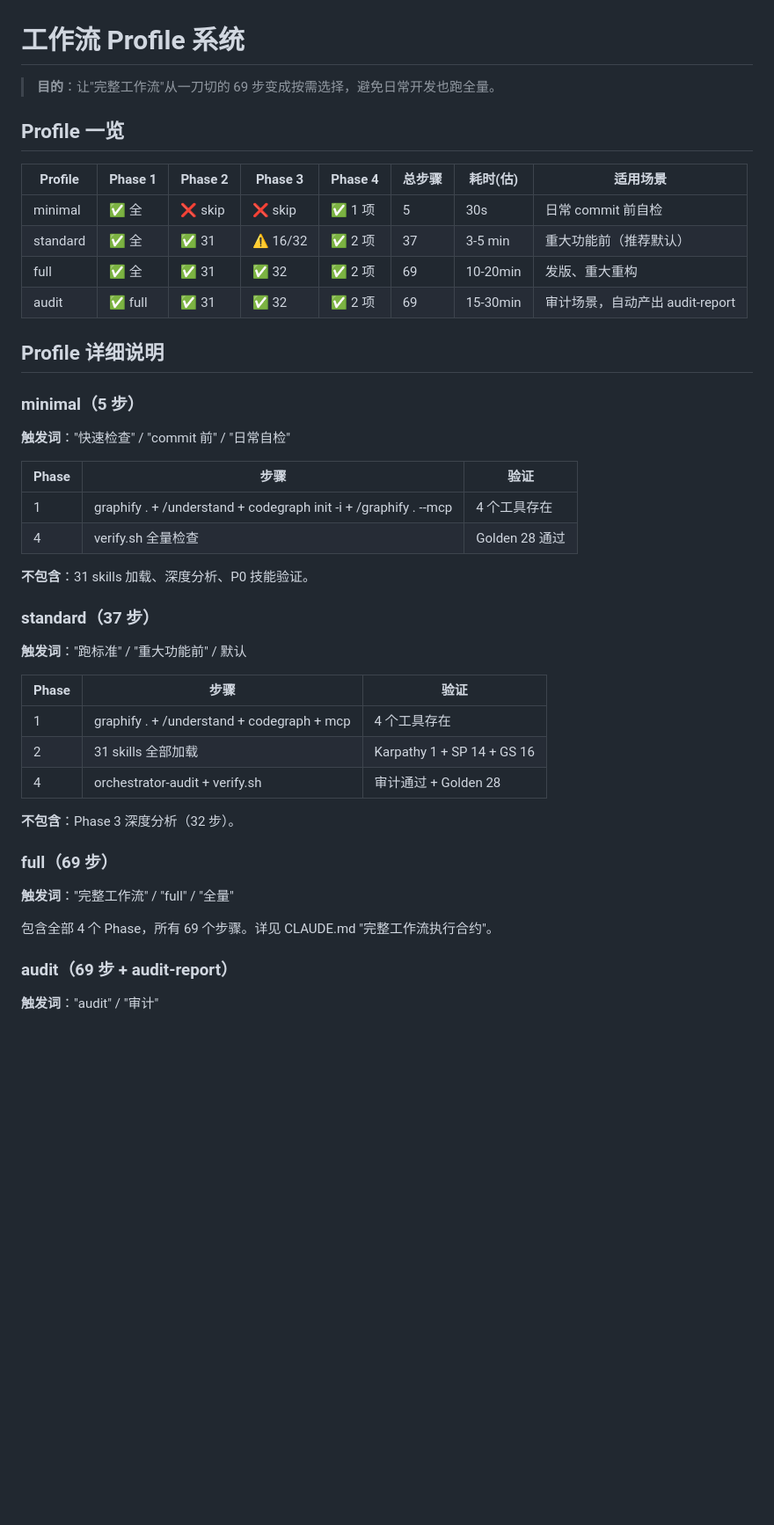
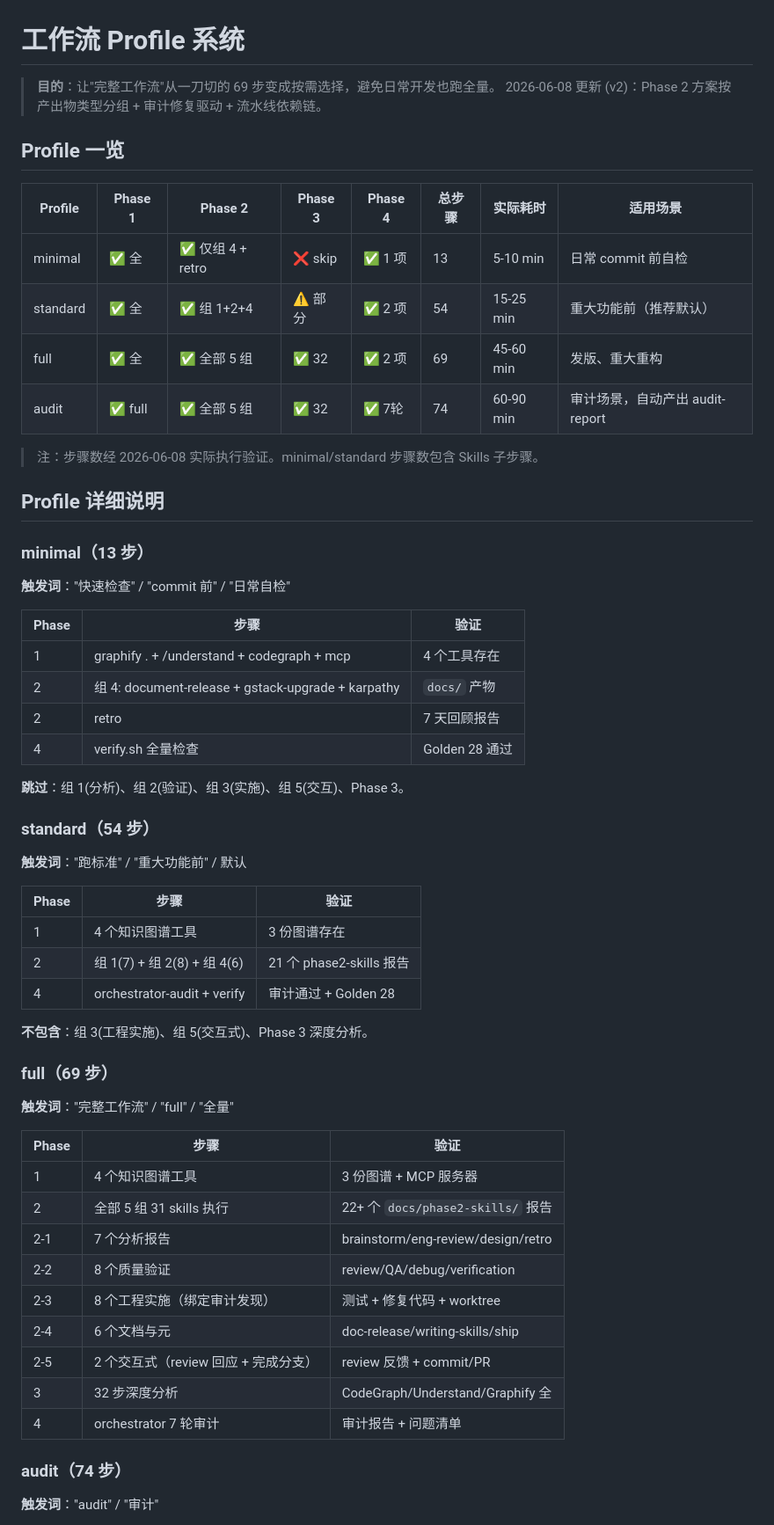
Before and after one commit to yinzhijie666/agent-orchestrator, a Markdown page: docs/WORKFLOW-PROFILES.md, the part around one of its changes. Shown at 88% size. GitHub-like rendering; blank space fills up the shorter version.

```diff
--- a/docs/WORKFLOW-PROFILES.md
+++ b/docs/WORKFLOW-PROFILES.md
@@ -1,48 +1,63 @@
 # 工作流 Profile 系统
 
 > **目的**：让"完整工作流"从一刀切的 69 步变成按需选择，避免日常开发也跑全量。
+> 2026-06-08 更新 (v2)：Phase 2 方案按产出物类型分组 + 审计修复驱动 + 流水线依赖链。
 
 ## Profile 一览
 
-| Profile  | Phase 1 | Phase 2 | Phase 3  | Phase 4 | 总步骤 | 耗时(估) | 适用场景                               |
-| -------- | ------- | ------- | -------- | ------- | ------ | -------- | -------------------------------------- |
-| minimal  | ✅ 全   | ❌ skip | ❌ skip  | ✅ 1 项 | 5      | 30s      | 日常 commit 前自检                     |
-| standard | ✅ 全   | ✅ 31   | ⚠️ 16/32 | ✅ 2 项 | 37     | 3-5 min  | 重大功能前（推荐默认）                 |
-| full     | ✅ 全   | ✅ 31   | ✅ 32    | ✅ 2 项 | 69     | 10-20min | 发版、重大重构                         |
-| audit    | ✅ full | ✅ 31   | ✅ 32    | ✅ 2 项 | 69     | 15-30min | 审计场景，自动产出 audit-report        |
+| Profile  | Phase 1 | Phase 2          | Phase 3  | Phase 4 | 总步骤 | 实际耗时  | 适用场景                               |
+| -------- | ------- | ---------------- | -------- | ------- | ------ | --------- | -------------------------------------- |
+| minimal  | ✅ 全   | ✅ 仅组 4 + retro | ❌ skip  | ✅ 1 项 | 13     | 5-10 min  | 日常 commit 前自检                     |
+| standard | ✅ 全   | ✅ 组 1+2+4       | ⚠️ 部分  | ✅ 2 项 | 54     | 15-25 min | 重大功能前（推荐默认）                 |
+| full     | ✅ 全   | ✅ 全部 5 组      | ✅ 32    | ✅ 2 项 | 69     | 45-60 min | 发版、重大重构                         |
+| audit    | ✅ full | ✅ 全部 5 组      | ✅ 32    | ✅ 7轮  | 74     | 60-90 min | 审计场景，自动产出 audit-report        |
+
+> 注：步骤数经 2026-06-08 实际执行验证。minimal/standard 步骤数包含 Skills 子步骤。
 
 ## Profile 详细说明
 
-### minimal（5 步）
+### minimal（13 步）
 
 **触发词**："快速检查" / "commit 前" / "日常自检"
 
-| Phase | 步骤                                                                 | 验证           |
-| ----- | -------------------------------------------------------------------- | -------------- |
-| 1     | graphify . + /understand + codegraph init -i + /graphify . --mcp      | 4 个工具存在    |
-| 4     | verify.sh 全量检查                                                   | Golden 28 通过 |
+| Phase | 步骤                                                   | 验证              |
+| ----- | ------------------------------------------------------ | ----------------- |
+| 1     | graphify . + /understand + codegraph + mcp             | 4 个工具存在       |
+| 2     | 组 4: document-release + gstack-upgrade + karpathy     | `docs/` 产物      |
+| 2     | retro                                                   | 7 天回顾报告      |
+| 4     | verify.sh 全量检查                                      | Golden 28 通过    |
 
-**不包含**：31 skills 加载、深度分析、P0 技能验证。
+**跳过**：组 1(分析)、组 2(验证)、组 3(实施)、组 5(交互)、Phase 3。
 
-### standard（37 步）
+### standard（54 步）
 
 **触发词**："跑标准" / "重大功能前" / 默认
 
-| Phase | 步骤                                       | 验证                   |
-| ----- | ------------------------------------------ | ---------------------- |
-| 1     | graphify . + /understand + codegraph + mcp | 4 个工具存在            |
-| 2     | 31 skills 全部加载                         | Karpathy 1 + SP 14 + GS 16 |
-| 4     | orchestrator-audit + verify.sh             | 审计通过 + Golden 28   |
+| Phase | 步骤                       | 验证                        |
+| ----- | -------------------------- | --------------------------- |
+| 1     | 4 个知识图谱工具            | 3 份图谱存在                 |
+| 2     | 组 1(7) + 组 2(8) + 组 4(6) | 21 个 phase2-skills 报告    |
+| 4     | orchestrator-audit + verify | 审计通过 + Golden 28        |
 
-**不包含**：Phase 3 深度分析（32 步）。
+**不包含**：组 3(工程实施)、组 5(交互式)、Phase 3 深度分析。
 
 ### full（69 步）
 
 **触发词**："完整工作流" / "full" / "全量"
 
-包含全部 4 个 Phase，所有 69 个步骤。详见 CLAUDE.md "完整工作流执行合约"。
+| Phase | 步骤                                   | 验证                              |
+| ----- | -------------------------------------- | --------------------------------- |
+| 1     | 4 个知识图谱工具                        | 3 份图谱 + MCP 服务器              |
+| 2     | 全部 5 组 31 skills 执行               | 22+ 个 `docs/phase2-skills/` 报告   |
+| 2-1   | 7 个分析报告                           | brainstorm/eng-review/design/retro |
+| 2-2   | 8 个质量验证                           | review/QA/debug/verification       |
+| 2-3   | 8 个工程实施（绑定审计发现）           | 测试 + 修复代码 + worktree        |
+| 2-4   | 6 个文档与元                           | doc-release/writing-skills/ship   |
+| 2-5   | 2 个交互式（review 回应 + 完成分支）   | review 反馈 + commit/PR            |
+| 3     | 32 步深度分析                          | CodeGraph/Understand/Graphify 全  |
+| 4     | orchestrator 7 轮审计                  | 审计报告 + 问题清单               |
 
-### audit（69 步 + audit-report）
+### audit（74 步）
 
 **触发词**："audit" / "审计"
 
```
Also changed, not shown: other parts of docs/WORKFLOW-PROFILES.md (+50 -22 lines), CLAUDE.md (+12 -4 lines), 1 other file.
